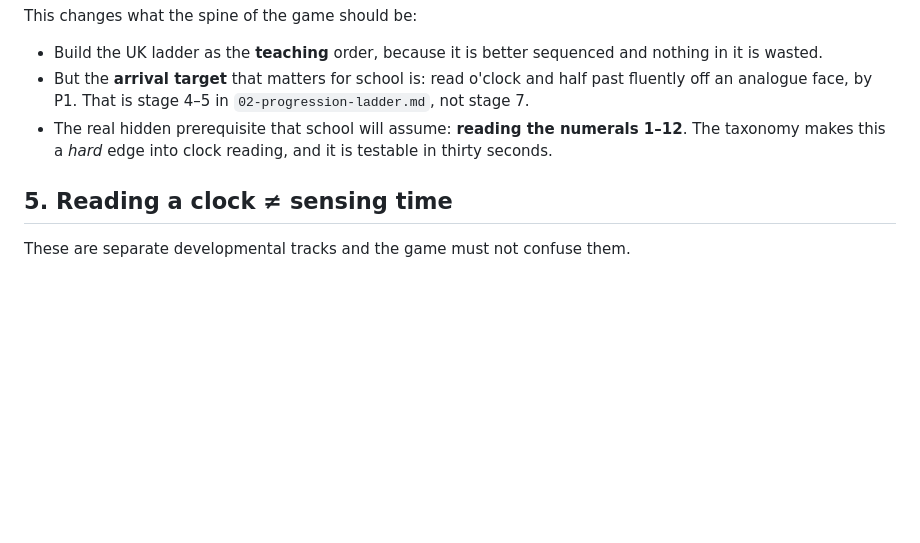
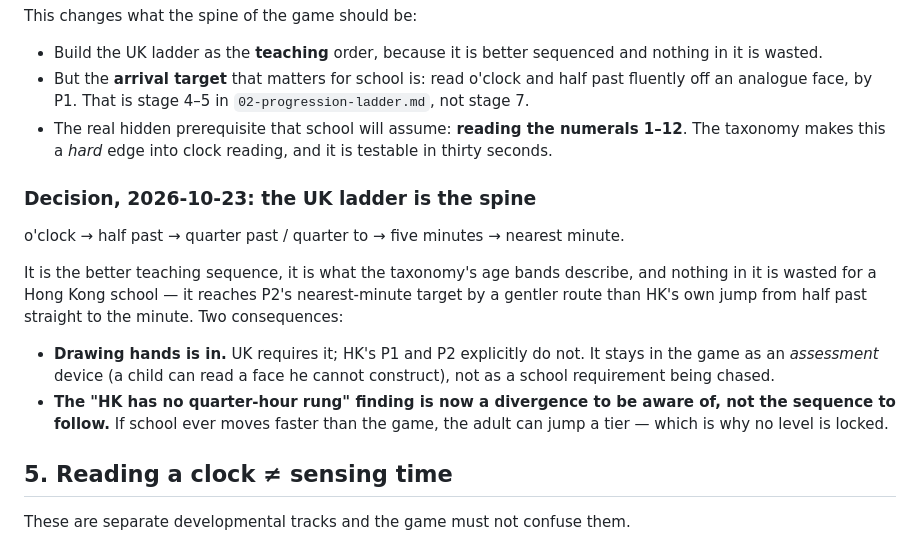
Before and after one commit to davidjwip/tellingTheTime, a Markdown page: research/01-evidence-and-readiness.md, the part around the change. GitHub-like rendering; blank space fills up the shorter version.

```diff
--- a/research/01-evidence-and-readiness.md
+++ b/research/01-evidence-and-readiness.md
@@ -114,6 +114,21 @@ This changes what the spine of the game should be:
 - The real hidden prerequisite that school will assume: **reading the numerals 1–12**. The
   taxonomy makes this a *hard* edge into clock reading, and it is testable in thirty seconds.
 
+### Decision, 2026-10-23: the UK ladder is the spine
+
+o'clock → half past → quarter past / quarter to → five minutes → nearest minute.
+
+It is the better teaching sequence, it is what the taxonomy's age bands describe, and nothing in
+it is wasted for a Hong Kong school — it reaches P2's nearest-minute target by a gentler route
+than HK's own jump from half past straight to the minute. Two consequences:
+
+- **Drawing hands is in.** UK requires it; HK's P1 and P2 explicitly do not. It stays in the game
+  as an *assessment* device (a child can read a face he cannot construct), not as a school
+  requirement being chased.
+- **The "HK has no quarter-hour rung" finding is now a divergence to be aware of, not the
+  sequence to follow.** If school ever moves faster than the game, the adult can jump a tier —
+  which is why no level is locked.
+
 ## 5. Reading a clock ≠ sensing time
 
 These are separate developmental tracks and the game must not confuse them.
```
Also changed, not shown: research/04-game-design-brief.md (+16 -0 lines).
